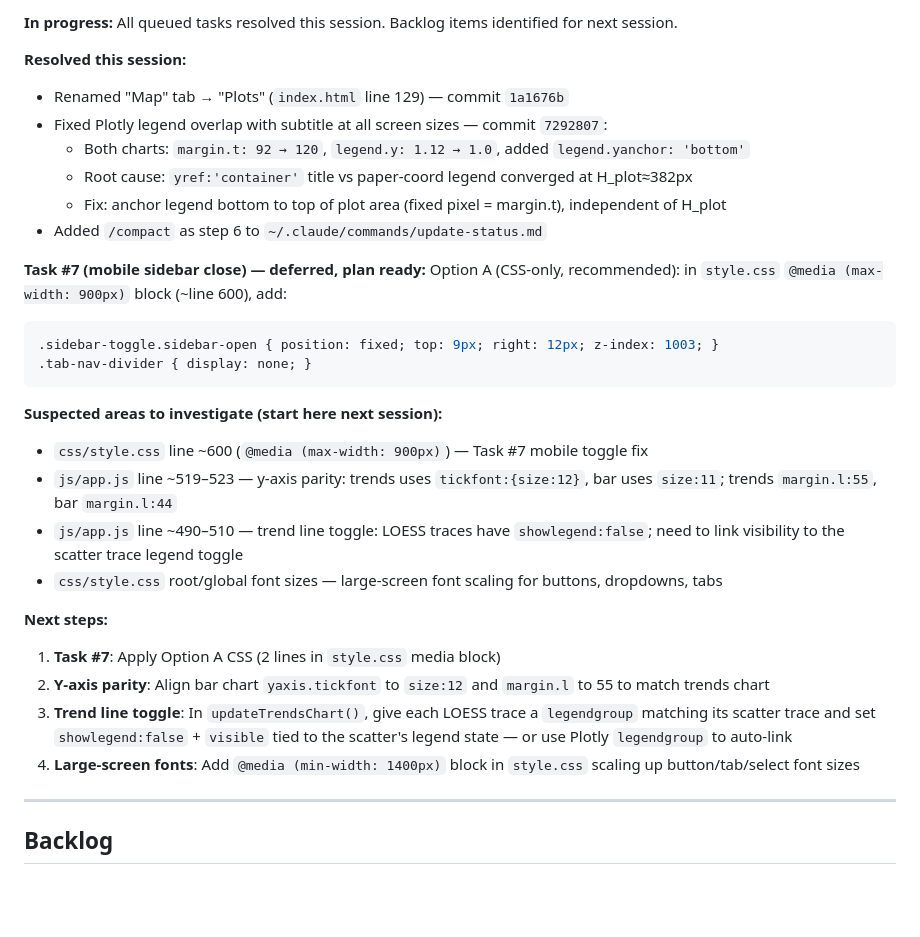
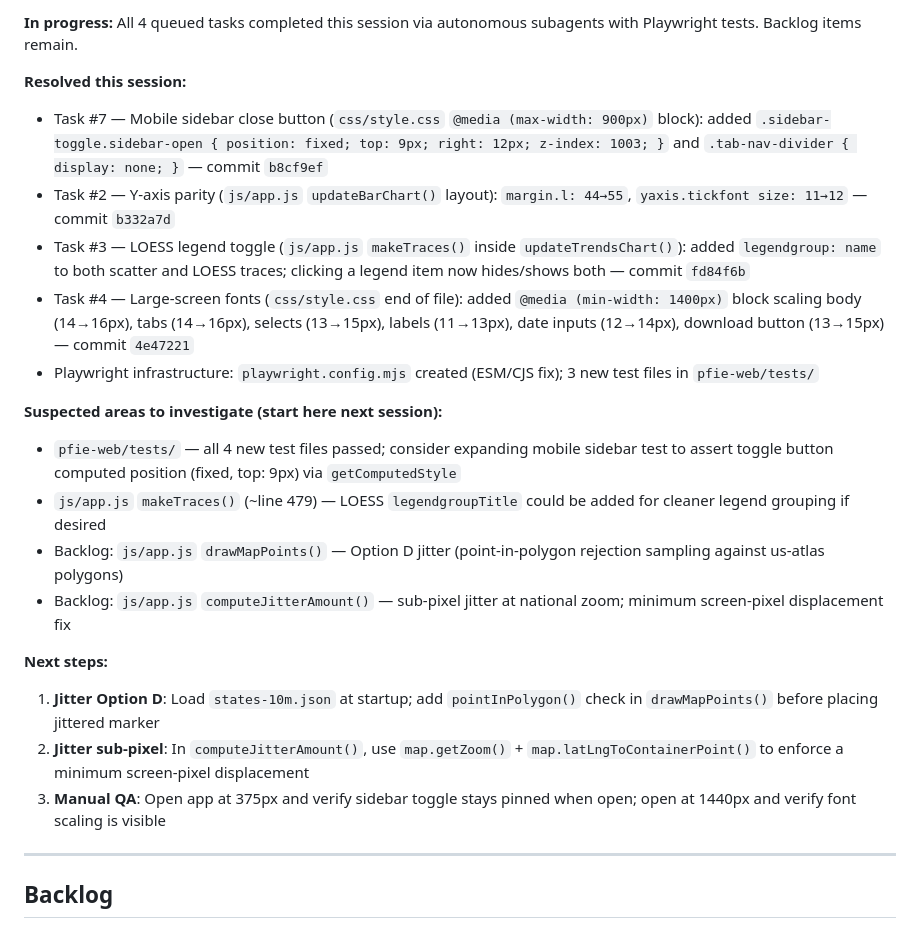
Before and after one commit to michaelsierraa/pfiexplorer, a Markdown page: CLAUDE.md, the part around one of its changes. GitHub-like rendering; blank space fills up the shorter version.

Commit message:
chore: update session status in CLAUDE.md

````diff
--- a/CLAUDE.md
+++ b/CLAUDE.md
@@ -8,32 +8,23 @@ This file provides guidance to Claude Code (claude.ai/code) when working with co
 
-**In progress:** All queued tasks resolved this session. Backlog items identified for next session.
+**In progress:** All 4 queued tasks completed this session via autonomous subagents with Playwright tests. Backlog items remain.
 
 **Resolved this session:**
-- Renamed "Map" tab → "Plots" (`index.html` line 129) — commit `1a1676b`
-- Fixed Plotly legend overlap with subtitle at all screen sizes — commit `7292807`:
-  - Both charts: `margin.t: 92 → 120`, `legend.y: 1.12 → 1.0`, added `legend.yanchor: 'bottom'`
-  - Root cause: `yref:'container'` title vs paper-coord legend converged at H_plot≈382px
-  - Fix: anchor legend bottom to top of plot area (fixed pixel = margin.t), independent of H_plot
-- Added `/compact` as step 6 to `~/.claude/commands/update-status.md`
-
-**Task #7 (mobile sidebar close) — deferred, plan ready:**
-Option A (CSS-only, recommended): in `style.css` `@media (max-width: 900px)` block (~line 600), add:
-```css
-.sidebar-toggle.sidebar-open { position: fixed; top: 9px; right: 12px; z-index: 1003; }
-.tab-nav-divider { display: none; }
-```
+- Task #7 — Mobile sidebar close button (`css/style.css` `@media (max-width: 900px)` block): added `.sidebar-toggle.sidebar-open { position: fixed; top: 9px; right: 12px; z-index: 1003; }` and `.tab-nav-divider { display: none; }` — commit `b8cf9ef`
+- Task #2 — Y-axis parity (`js/app.js` `updateBarChart()` layout): `margin.l: 44→55`, `yaxis.tickfont size: 11→12` — commit `b332a7d`
+- Task #3 — LOESS legend toggle (`js/app.js` `makeTraces()` inside `updateTrendsChart()`): added `legendgroup: name` to both scatter and LOESS traces; clicking a legend item now hides/shows both — commit `fd84f6b`
+- Task #4 — Large-screen fonts (`css/style.css` end of file): added `@media (min-width: 1400px)` block scaling body (14→16px), tabs (14→16px), selects (13→15px), labels (11→13px), date inputs (12→14px), download button (13→15px) — commit `4e47221`
+- Playwright infrastructure: `playwright.config.mjs` created (ESM/CJS fix); 3 new test files in `pfie-web/tests/`
 
 **Suspected areas to investigate (start here next session):**
-- `css/style.css` line ~600 (`@media (max-width: 900px)`) — Task #7 mobile toggle fix
-- `js/app.js` line ~519–523 — y-axis parity: trends uses `tickfont:{size:12}`, bar uses `size:11`; trends `margin.l:55`, bar `margin.l:44`
-- `js/app.js` line ~490–510 — trend line toggle: LOESS traces have `showlegend:false`; need to link visibility to the scatter trace legend toggle
-- `css/style.css` root/global font sizes — large-screen font scaling for buttons, dropdowns, tabs
+- `pfie-web/tests/` — all 4 new test files passed; consider expanding mobile sidebar test to assert toggle button computed position (fixed, top: 9px) via `getComputedStyle`
+- `js/app.js` `makeTraces()` (~line 479) — LOESS `legendgroupTitle` could be added for cleaner legend grouping if desired
+- Backlog: `js/app.js` `drawMapPoints()` — Option D jitter (point-in-polygon rejection sampling against us-atlas polygons)
+- Backlog: `js/app.js` `computeJitterAmount()` — sub-pixel jitter at national zoom; minimum screen-pixel displacement fix
 
 **Next steps:**
-1. **Task #7**: Apply Option A CSS (2 lines in `style.css` media block)
-2. **Y-axis parity**: Align bar chart `yaxis.tickfont` to `size:12` and `margin.l` to 55 to match trends chart
-3. **Trend line toggle**: In `updateTrendsChart()`, give each LOESS trace a `legendgroup` matching its scatter trace and set `showlegend:false` + `visible` tied to the scatter's legend state — or use Plotly `legendgroup` to auto-link
-4. **Large-screen fonts**: Add `@media (min-width: 1400px)` block in `style.css` scaling up button/tab/select font sizes
+1. **Jitter Option D**: Load `states-10m.json` at startup; add `pointInPolygon()` check in `drawMapPoints()` before placing jittered marker
+2. **Jitter sub-pixel**: In `computeJitterAmount()`, use `map.getZoom()` + `map.latLngToContainerPoint()` to enforce a minimum screen-pixel displacement
+3. **Manual QA**: Open app at 375px and verify sidebar toggle stays pinned when open; open at 1440px and verify font scaling is visible
 
 ---
 
````
Also changed, not shown: other parts of CLAUDE.md (+1 -1 lines).
